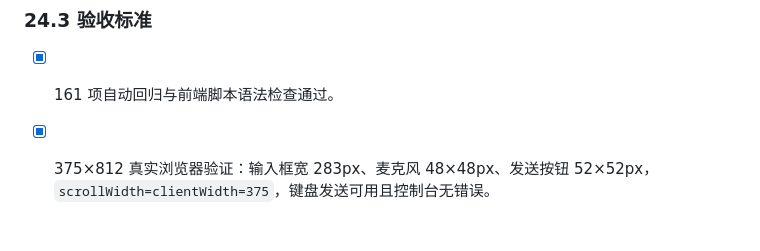
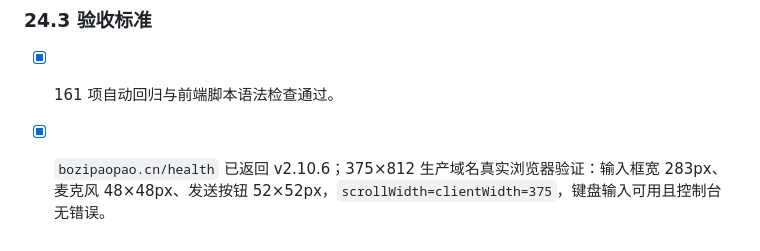
Before and after one commit to lilili0611/AI-Rental-Assistant, a Markdown page: files/PRD_相机租赁AI助手.md, the part around the change. GitHub-like rendering.

```diff
--- a/files/PRD_相机租赁AI助手.md
+++ b/files/PRD_相机租赁AI助手.md
@@ -996,4 +996,4 @@ v2.9.3 确认：
 ### 24.3 验收标准
 
 - [x] 161 项自动回归与前端脚本语法检查通过。
-- [x] 375×812 真实浏览器验证：输入框宽 283px、麦克风 48×48px、发送按钮 52×52px，`scrollWidth=clientWidth=375`，键盘发送可用且控制台无错误。
+- [x] `bozipaopao.cn/health` 已返回 v2.10.6；375×812 生产域名真实浏览器验证：输入框宽 283px、麦克风 48×48px、发送按钮 52×52px，`scrollWidth=clientWidth=375`，键盘输入可用且控制台无错误。
```
Also changed, not shown: files/Spec_相机租赁AI助手.md (+1 -1 lines).
